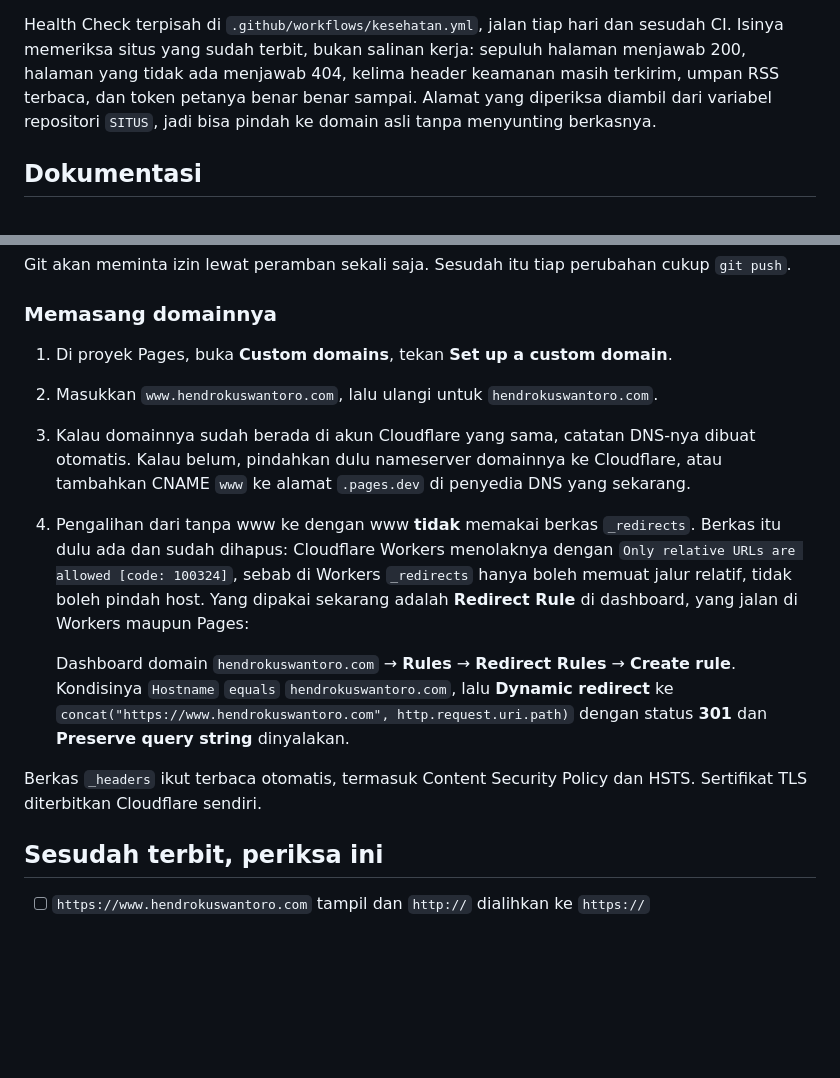
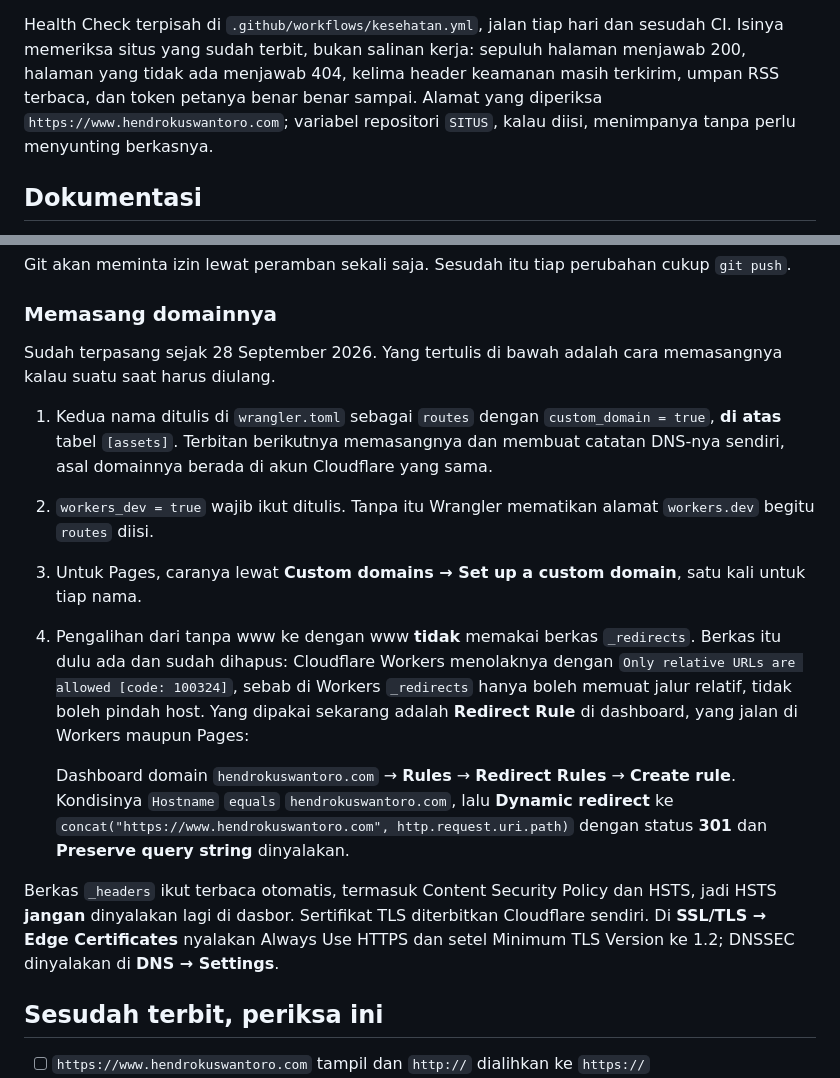
Before and after one commit to hendrokuswantoro/hendrokuswantoro.com, a Markdown page: README.md, 2 parts joined by grey strips. Drawn GitHub-style; blank space fills up the shorter version.

```diff
--- a/README.md
+++ b/README.md
@@ -265,8 +265,9 @@ Health Check terpisah di `.github/workflows/kesehatan.yml`, jalan tiap hari
 dan sesudah CI. Isinya memeriksa situs yang sudah terbit, bukan salinan
 kerja: sepuluh halaman menjawab 200, halaman yang tidak ada menjawab 404,
 kelima header keamanan masih terkirim, umpan RSS terbaca, dan token petanya
-benar benar sampai. Alamat yang diperiksa diambil dari variabel repositori
-`SITUS`, jadi bisa pindah ke domain asli tanpa menyunting berkasnya.
+benar benar sampai. Alamat yang diperiksa `https://www.hendrokuswantoro.com`;
+variabel repositori `SITUS`, kalau diisi, menimpanya tanpa perlu menyunting
+berkasnya.
 
 ## Dokumentasi
 
@@ -492,13 +493,17 @@ cukup `git push`.
 
 ### Memasang domainnya
 
-1. Di proyek Pages, buka **Custom domains**, tekan **Set up a custom domain**.
-2. Masukkan `www.hendrokuswantoro.com`, lalu ulangi untuk
-   `hendrokuswantoro.com`.
-3. Kalau domainnya sudah berada di akun Cloudflare yang sama, catatan DNS-nya
-   dibuat otomatis. Kalau belum, pindahkan dulu nameserver domainnya ke
-   Cloudflare, atau tambahkan CNAME `www` ke alamat `.pages.dev` di penyedia
-   DNS yang sekarang.
+Sudah terpasang sejak 28 September 2026. Yang tertulis di bawah adalah cara
+memasangnya kalau suatu saat harus diulang.
+
+1. Kedua nama ditulis di `wrangler.toml` sebagai `routes` dengan
+   `custom_domain = true`, **di atas** tabel `[assets]`. Terbitan berikutnya
+   memasangnya dan membuat catatan DNS-nya sendiri, asal domainnya berada di
+   akun Cloudflare yang sama.
+2. `workers_dev = true` wajib ikut ditulis. Tanpa itu Wrangler mematikan
+   alamat `workers.dev` begitu `routes` diisi.
+3. Untuk Pages, caranya lewat **Custom domains → Set up a custom domain**,
+   satu kali untuk tiap nama.
 4. Pengalihan dari tanpa www ke dengan www **tidak** memakai berkas
    `_redirects`. Berkas itu dulu ada dan sudah dihapus: Cloudflare Workers
    menolaknya dengan `Only relative URLs are allowed [code: 100324]`, sebab
@@ -513,7 +518,10 @@ cukup `git push`.
    dengan status **301** dan **Preserve query string** dinyalakan.
 
 Berkas `_headers` ikut terbaca otomatis, termasuk Content Security Policy dan
-HSTS. Sertifikat TLS diterbitkan Cloudflare sendiri.
+HSTS, jadi HSTS **jangan** dinyalakan lagi di dasbor. Sertifikat TLS diterbitkan
+Cloudflare sendiri. Di **SSL/TLS → Edge Certificates** nyalakan Always Use
+HTTPS dan setel Minimum TLS Version ke 1.2; DNSSEC dinyalakan di
+**DNS → Settings**.
 
 ## Sesudah terbit, periksa ini
 
```
Also changed, not shown: docs/ringan.md (+5 -4 lines), docs/status.md (+15 -1 lines).
